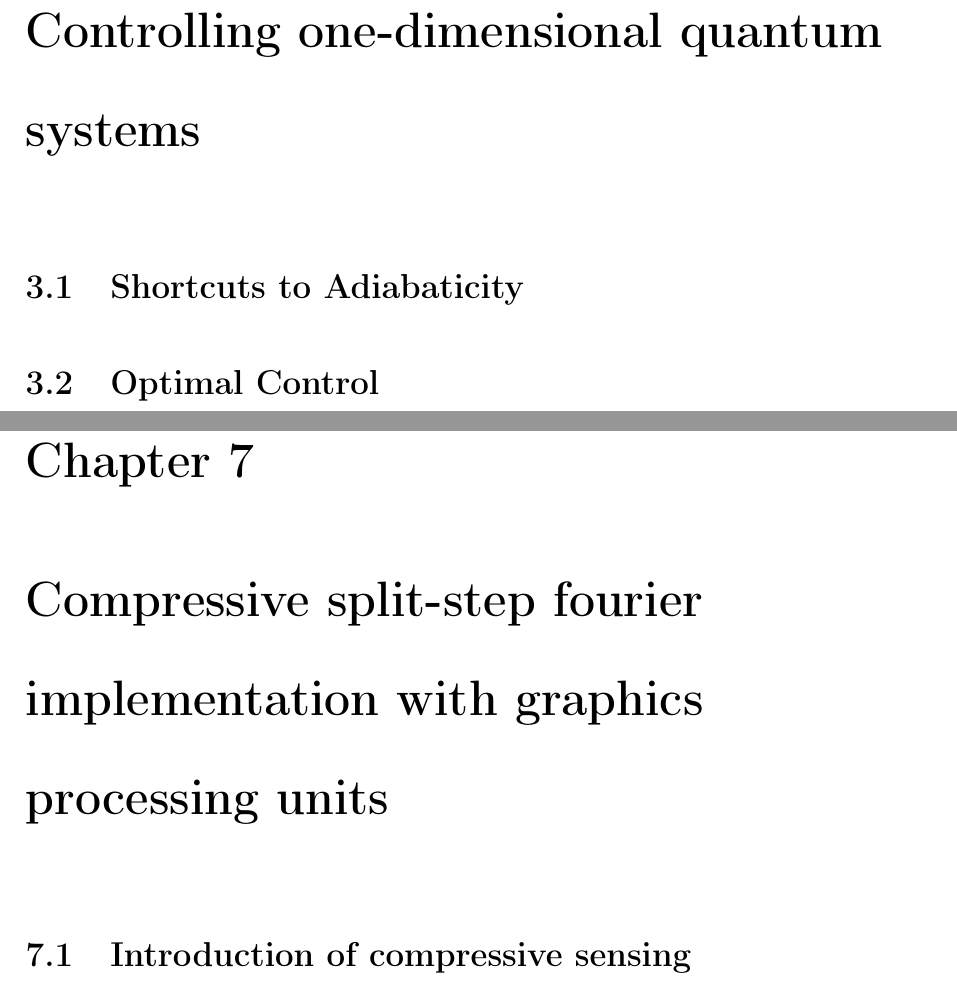
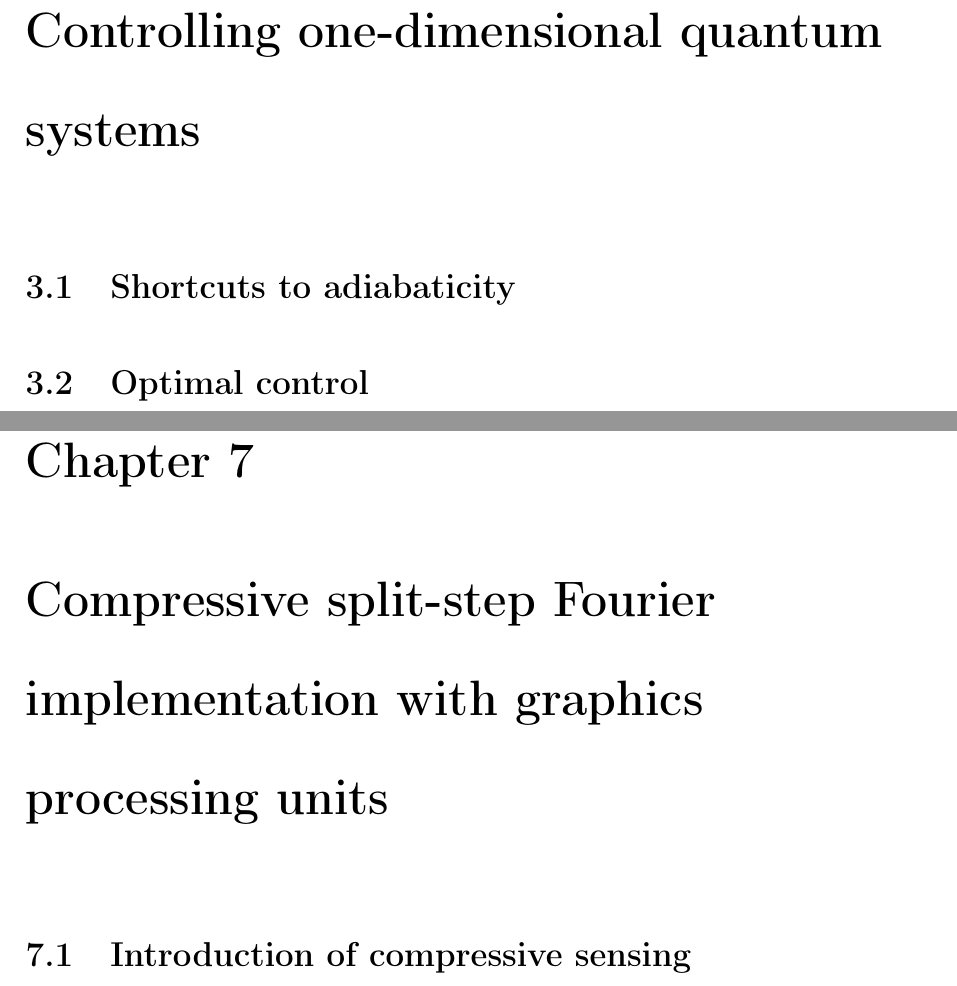
Before and after one commit to leios/thesis, a LaTeX thesis (Temporary_Thesis.tex, which reads MainText/1d.tex, MainText/cssfm.tex, Preamble/mydefinitions.tex): two parts of pages 15 and 19 of 36, joined at a grey line, cut so that both start at the same text. Compiled offline with pdfLaTeX.

Commit message:
Fixed em dashes in split-operator and Inconsistant German Capitalisation before it's too late

```diff
--- a/MainText/1d.tex
+++ b/MainText/1d.tex
@@ -1,5 +1,5 @@
 
 \chapter{Controlling one-dimensional quantum systems} \label{ch-1d}
 
-\section{Shortcuts to Adiabaticity}
-\section{Optimal Control}
+\section{Shortcuts to adiabaticity}
+\section{Optimal control}
--- a/MainText/cssfm.tex
+++ b/MainText/cssfm.tex
@@ -1,5 +1,5 @@
 
-\chapter{Compressive split-step fourier implementation with graphics processing units} \label{ch-cssfm}
+\chapter{Compressive split-step Fourier implementation with graphics processing units} \label{ch-cssfm}
 
 \section{Introduction of compressive sensing}
 
--- a/Preamble/mydefinitions.tex
+++ b/Preamble/mydefinitions.tex
@@ -3,7 +3,7 @@
 %-------------------------------------------------------------------------------
 
 \newcommand{\name}{James Schloss} % Author name
-\newcommand{\thesistitle}{Advanced split--operator techniques for simulating quantum systems} % Title of the thesis
+\newcommand{\thesistitle}{Advanced split-operator techniques for simulating quantum systems} % Title of the thesis
 \newcommand{\submissiondate}{July, 2019} % Submission date "Month, year"
 \newcommand{\supervisor}{Thomas Busch} % Supervisor name
 %\newcommand{\cosupervisor}{C.~O'Supervisor} % Co-Supervisor name, comment this line if there is none
```
Also changed, not shown: MainText/gpu.tex (+2 -0 lines), MainText/split_op.tex (+1 -1 lines).
